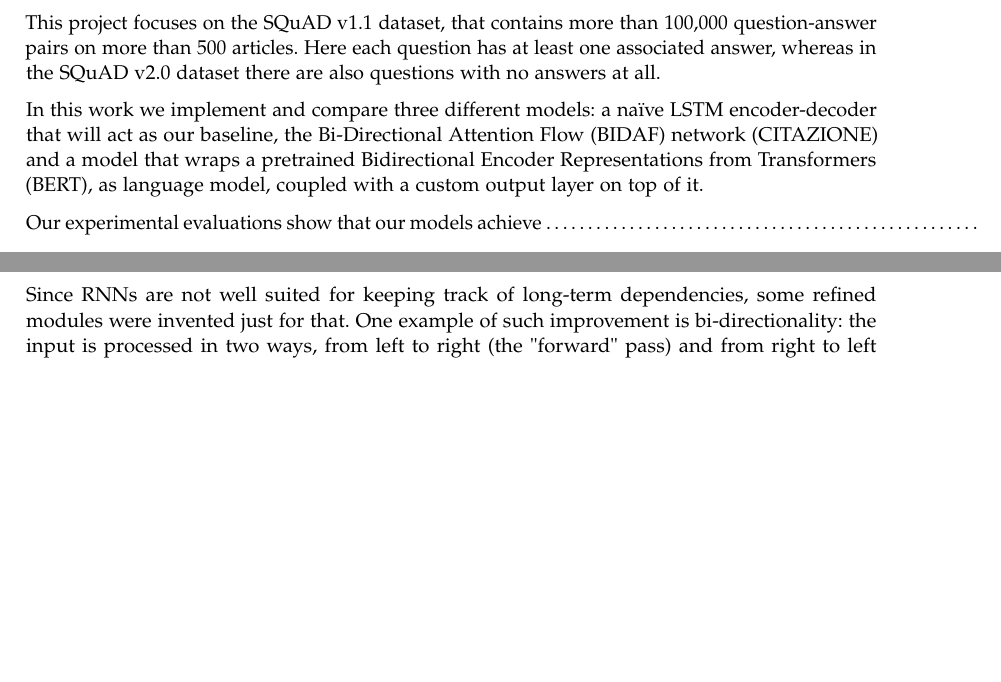
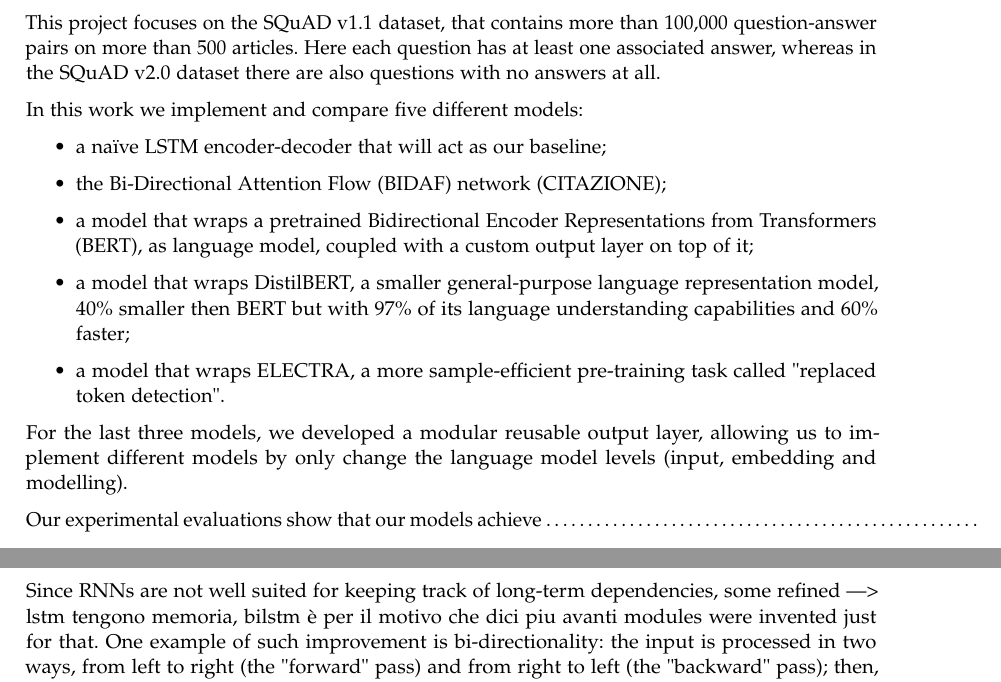
Before and after one commit to Wadaboa/squad-question-answering, a LaTeX document (report/report.tex): two parts of pages 3 and 5 of 10, joined at a grey line, cut so that both start at the same text, the shorter picture padded with empty space. Compiled offline with pdfLaTeX.

Commit message:
Worked on summary.

```diff
--- a/report/report.tex
+++ b/report/report.tex
@@ -99,7 +99,16 @@ In this work we address a question answering problem and, in particular, the Sta
 
 This project focuses on the SQuAD v1.1 dataset, that contains more than 100,000 question-answer pairs on more than 500 articles. Here each question has at least one associated answer, whereas in the SQuAD v2.0 dataset there are also questions with no answers at all.
 
-In this work we implement and compare three different models: a naïve LSTM encoder-decoder that will act as our baseline, the Bi-Directional Attention Flow (BIDAF) network (CITAZIONE) and a model that wraps a pretrained Bidirectional Encoder Representations from Transformers (BERT), as language model, coupled with a custom output layer on top of it.
+In this work we implement and compare five different models:
+\begin{itemize}
+  \item a naïve LSTM encoder-decoder that will act as our baseline;
+  \item the Bi-Directional Attention Flow (BIDAF) network (CITAZIONE);
+  \item a model that wraps a pretrained Bidirectional Encoder Representations from Transformers (BERT), as language model, coupled with a custom output layer on top of it;
+  \item a model that wraps DistilBERT, a smaller general-purpose language representation model, 40\% smaller then BERT but with 97\% of its language understanding capabilities and 60\% faster;
+  \item a model that wraps ELECTRA, a more sample-efficient pre-training task called "replaced token detection".
+
+\end{itemize}
+For the last three models, we developed a modular reusable output layer, allowing us to implement different models by only change the language model levels (input, embedding and modelling).
 
 Our experimental evaluations show that our models achieve …………………………………………….
 
@@ -120,7 +129,7 @@ The most influential recurrent networks are LSTMs \cite{lstm} and GRUs \cite{gru
     \label{fig:recurrent}
 \end{figure}
 
-Since RNNs are not well suited for keeping track of long-term dependencies, some refined
+Since RNNs are not well suited for keeping track of long-term dependencies, some refined ---> lstm tengono memoria, bilstm è per il motivo che dici piu avanti
 modules were invented just for that. One example of such improvement is bi-directionality: the input is processed in two ways, from left to right (the "forward" pass) and from right to left (the "backward" pass); then, outputs of the two computations are merged together (usually by concatenating them over their last dimension). The intuition behind bi-directional RNNs is that they tend to understand the overall context better than their uni-directional counterparts, since they are able to aggregate information from the "past" and from the "future".
 
 About Transformers, at a high-level, they comprise a stack of encoder-decoder modules, where each encoder features a multi-head attention block (to focus on different subsets of the input sequence when encoding one specific token) and a point-wise fully-connected layer, while each decoder features the same architecture as the encoder, but with an additional multi-head attention block in the middle (that helps the decoder focus on relevant parts of the input sequence).
```
